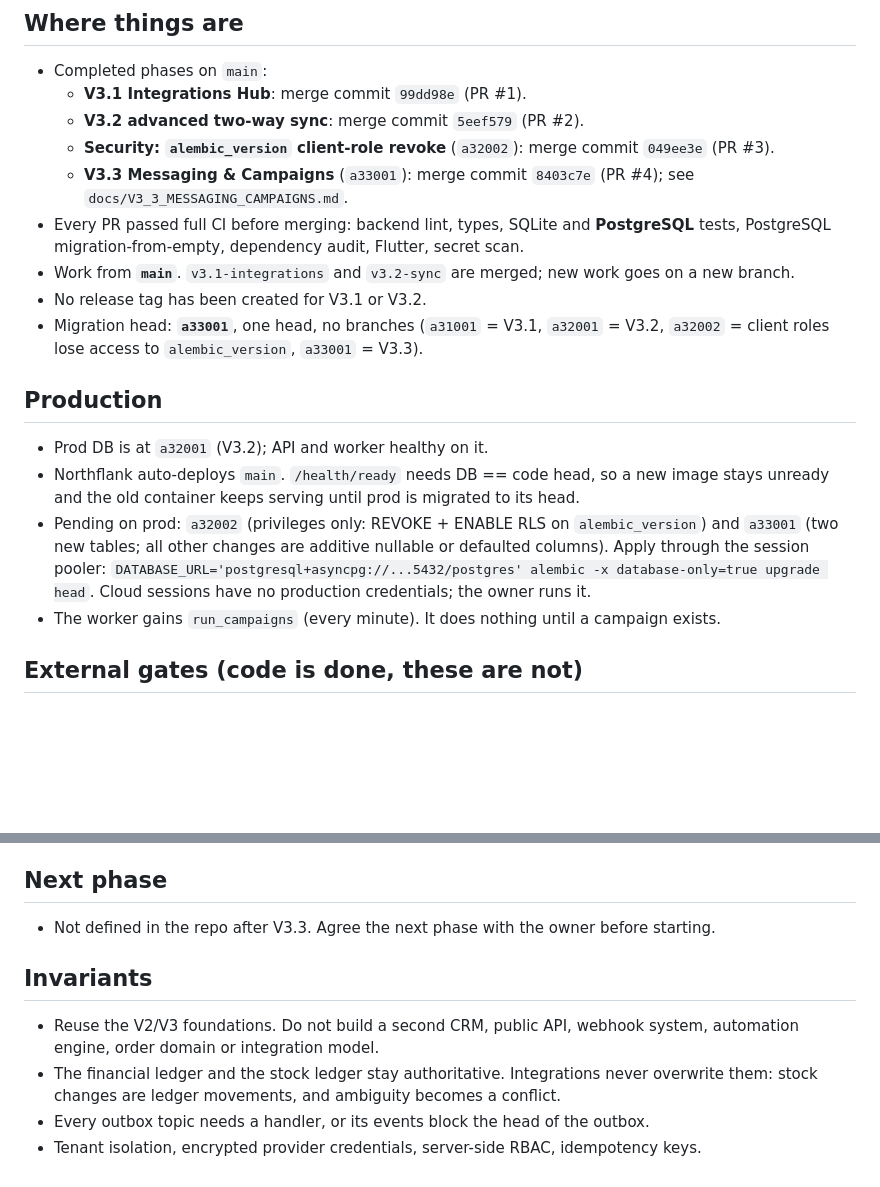
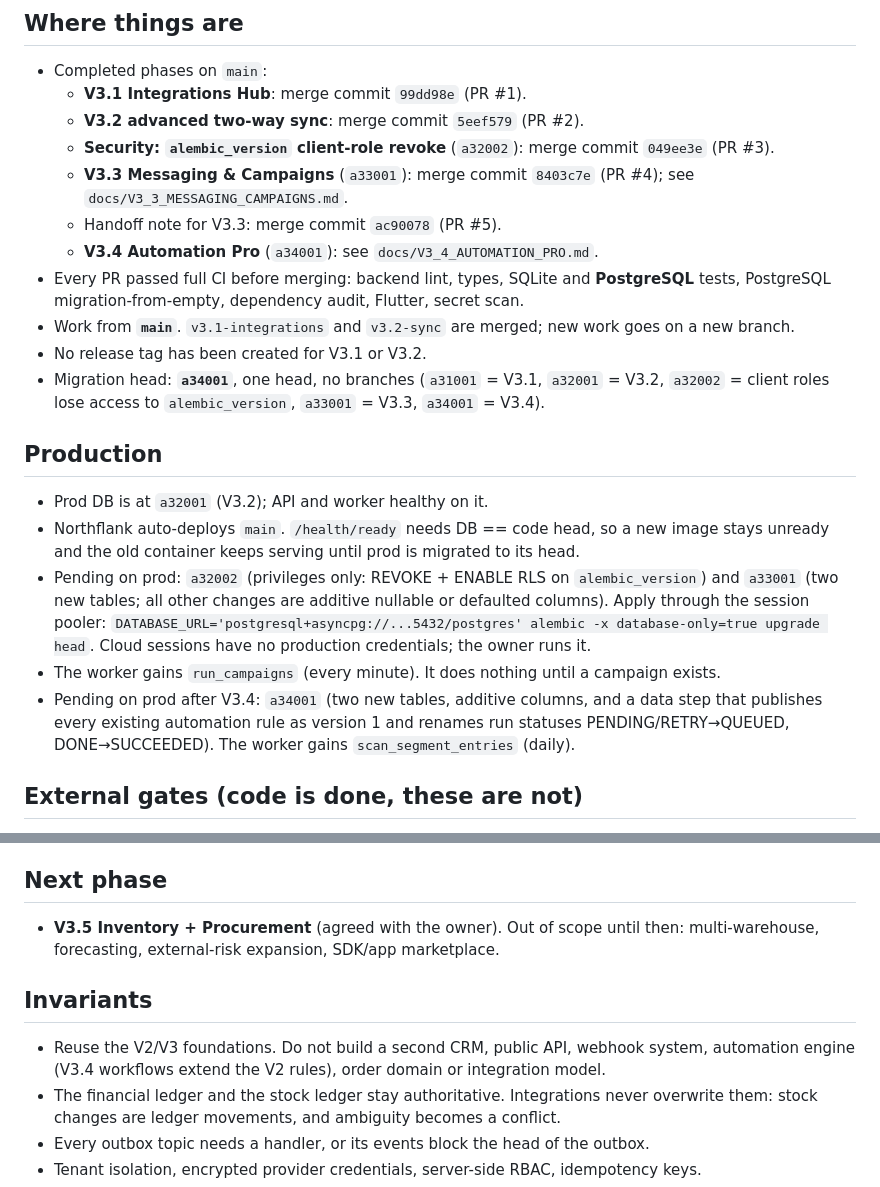
Before and after one commit to getRabbi/ecomsbd, a Markdown page: docs/V3_CLOUD_HANDOFF.md, 2 parts joined by grey strips. Drawn GitHub-style; blank space fills up the shorter version.

Commit message:
docs: V3.4 Automation Pro design note and handoff
Co-Authored-By: Claude Opus 5.5 <noreply@anthropic.com>
Claude-Session: https://claude.ai/code/session_01K1RYiKUBrGgm4VWzyyM2ec

```diff
--- a/docs/V3_CLOUD_HANDOFF.md
+++ b/docs/V3_CLOUD_HANDOFF.md
@@ -9,12 +9,14 @@ Short state note for the next session. Git is the source of truth; check it firs
   - **V3.2 advanced two-way sync**: merge commit `5eef579` (PR #2).
   - **Security: `alembic_version` client-role revoke** (`a32002`): merge commit `049ee3e` (PR #3).
   - **V3.3 Messaging & Campaigns** (`a33001`): merge commit `8403c7e` (PR #4); see `docs/V3_3_MESSAGING_CAMPAIGNS.md`.
+  - Handoff note for V3.3: merge commit `ac90078` (PR #5).
+  - **V3.4 Automation Pro** (`a34001`): see `docs/V3_4_AUTOMATION_PRO.md`.
 - Every PR passed full CI before merging: backend lint, types, SQLite and **PostgreSQL**
   tests, PostgreSQL migration-from-empty, dependency audit, Flutter, secret scan.
 - Work from **`main`**. `v3.1-integrations` and `v3.2-sync` are merged; new work goes on a new branch.
 - No release tag has been created for V3.1 or V3.2.
-- Migration head: **`a33001`**, one head, no branches (`a31001` = V3.1, `a32001` = V3.2,
-  `a32002` = client roles lose access to `alembic_version`, `a33001` = V3.3).
+- Migration head: **`a34001`**, one head, no branches (`a31001` = V3.1, `a32001` = V3.2,
+  `a32002` = client roles lose access to `alembic_version`, `a33001` = V3.3, `a34001` = V3.4).
 
 ## Production
 
@@ -27,6 +29,9 @@ Short state note for the next session. Git is the source of truth; check it firs
   `DATABASE_URL='postgresql+asyncpg://...5432/postgres' alembic -x database-only=true upgrade head`.
   Cloud sessions have no production credentials; the owner runs it.
 - The worker gains `run_campaigns` (every minute). It does nothing until a campaign exists.
+- Pending on prod after V3.4: `a34001` (two new tables, additive columns, and a data step
+  that publishes every existing automation rule as version 1 and renames run statuses
+  PENDING/RETRY→QUEUED, DONE→SUCCEEDED). The worker gains `scan_segment_entries` (daily).
 
 ## External gates (code is done, these are not)
 
@@ -46,12 +51,13 @@ Short state note for the next session. Git is the source of truth; check it firs
 
 ## Next phase
 
-- Not defined in the repo after V3.3. Agree the next phase with the owner before starting.
+- **V3.5 Inventory + Procurement** (agreed with the owner). Out of scope until then:
+  multi-warehouse, forecasting, external-risk expansion, SDK/app marketplace.
 
 ## Invariants
 
 - Reuse the V2/V3 foundations. Do not build a second CRM, public API, webhook system,
-  automation engine, order domain or integration model.
+  automation engine (V3.4 workflows extend the V2 rules), order domain or integration model.
 - The financial ledger and the stock ledger stay authoritative. Integrations never
   overwrite them: stock changes are ledger movements, and ambiguity becomes a conflict.
 - Every outbox topic needs a handler, or its events block the head of the outbox.
```
Also changed, not shown: docs/V3_4_AUTOMATION_PRO.md (added, +157 -0 lines).
